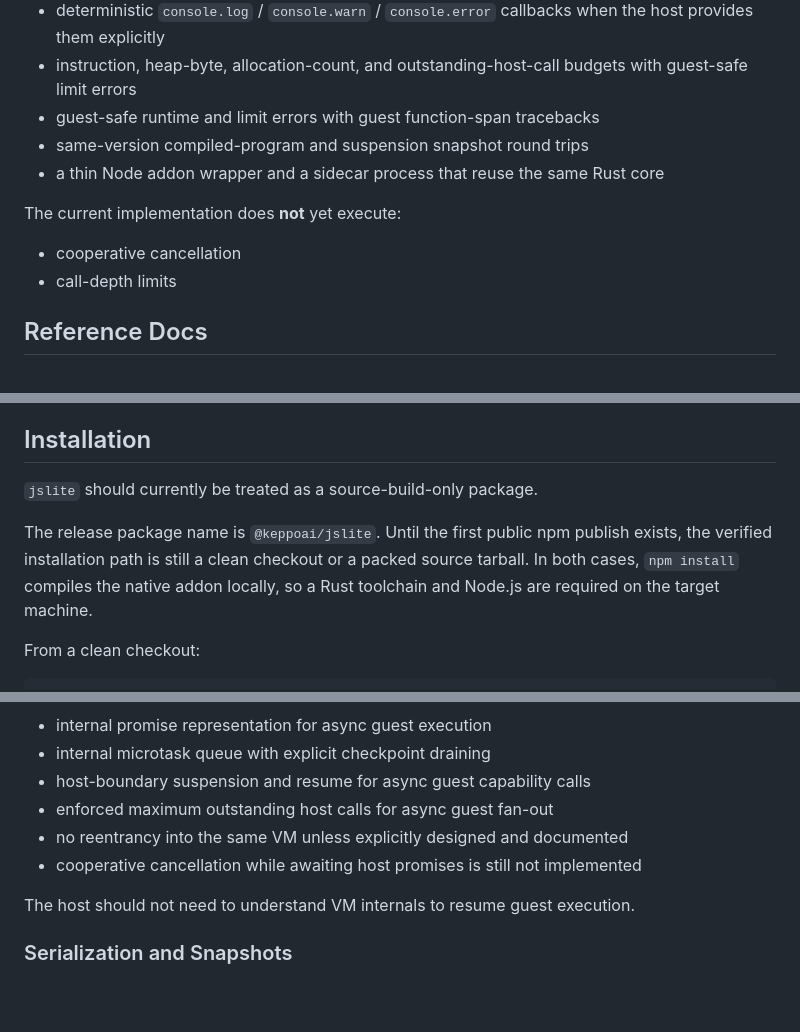
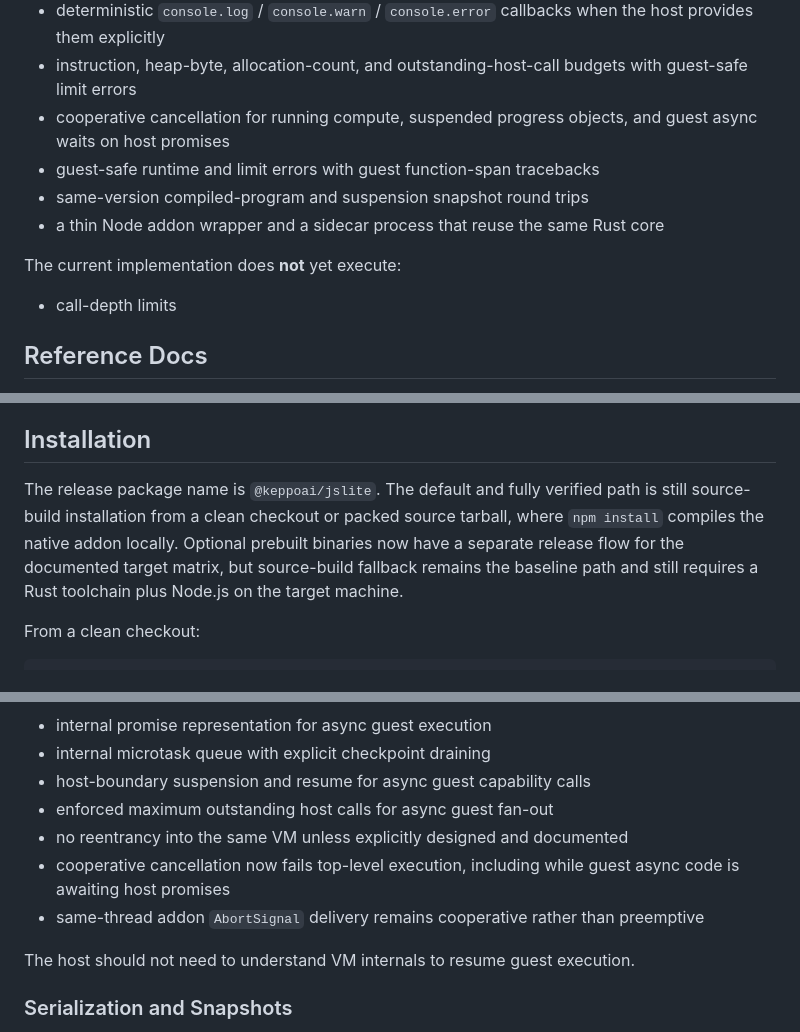
Before and after one commit to mustardscript/mustardscript, a Markdown page: README.md, 3 parts joined by grey strips. GitHub-like rendering; blank space fills up the shorter version.

Commit message:
Document cancellation and prebuilt release support

```diff
--- a/README.md
+++ b/README.md
@@ -40,13 +40,14 @@ The current implementation already supports:
   the host provides them explicitly
 - instruction, heap-byte, allocation-count, and outstanding-host-call budgets
   with guest-safe limit errors
+- cooperative cancellation for running compute, suspended progress objects, and
+  guest async waits on host promises
 - guest-safe runtime and limit errors with guest function-span tracebacks
 - same-version compiled-program and suspension snapshot round trips
 - a thin Node addon wrapper and a sidecar process that reuse the same Rust core
 
 The current implementation does **not** yet execute:
 
-- cooperative cancellation
 - call-depth limits
 
 ## Reference Docs
@@ -64,12 +65,12 @@ The current implementation does **not** yet execute:
 
 ## Installation
 
-`jslite` should currently be treated as a source-build-only package.
-
-The release package name is `@keppoai/jslite`. Until the first public npm
-publish exists, the verified installation path is still a clean checkout or a
-packed source tarball. In both cases, `npm install` compiles the native addon
-locally, so a Rust toolchain and Node.js are required on the target machine.
+The release package name is `@keppoai/jslite`. The default and fully verified
+path is still source-build installation from a clean checkout or packed source
+tarball, where `npm install` compiles the native addon locally. Optional
+prebuilt binaries now have a separate release flow for the documented target
+matrix, but source-build fallback remains the baseline path and still requires a
+Rust toolchain plus Node.js on the target machine.
 
 From a clean checkout:
 
@@ -488,8 +488,10 @@ Current behavior:
 - host-boundary suspension and resume for async guest capability calls
 - enforced maximum outstanding host calls for async guest fan-out
 - no reentrancy into the same VM unless explicitly designed and documented
-- cooperative cancellation while awaiting host promises is still not
-  implemented
+- cooperative cancellation now fails top-level execution, including while guest
+  async code is awaiting host promises
+- same-thread addon `AbortSignal` delivery remains cooperative rather than
+  preemptive
 
 The host should not need to understand VM internals to resume guest execution.
 
```
Also changed, not shown: other parts of README.md (+0 -1 lines), TODOS.md (+10 -13 lines).
